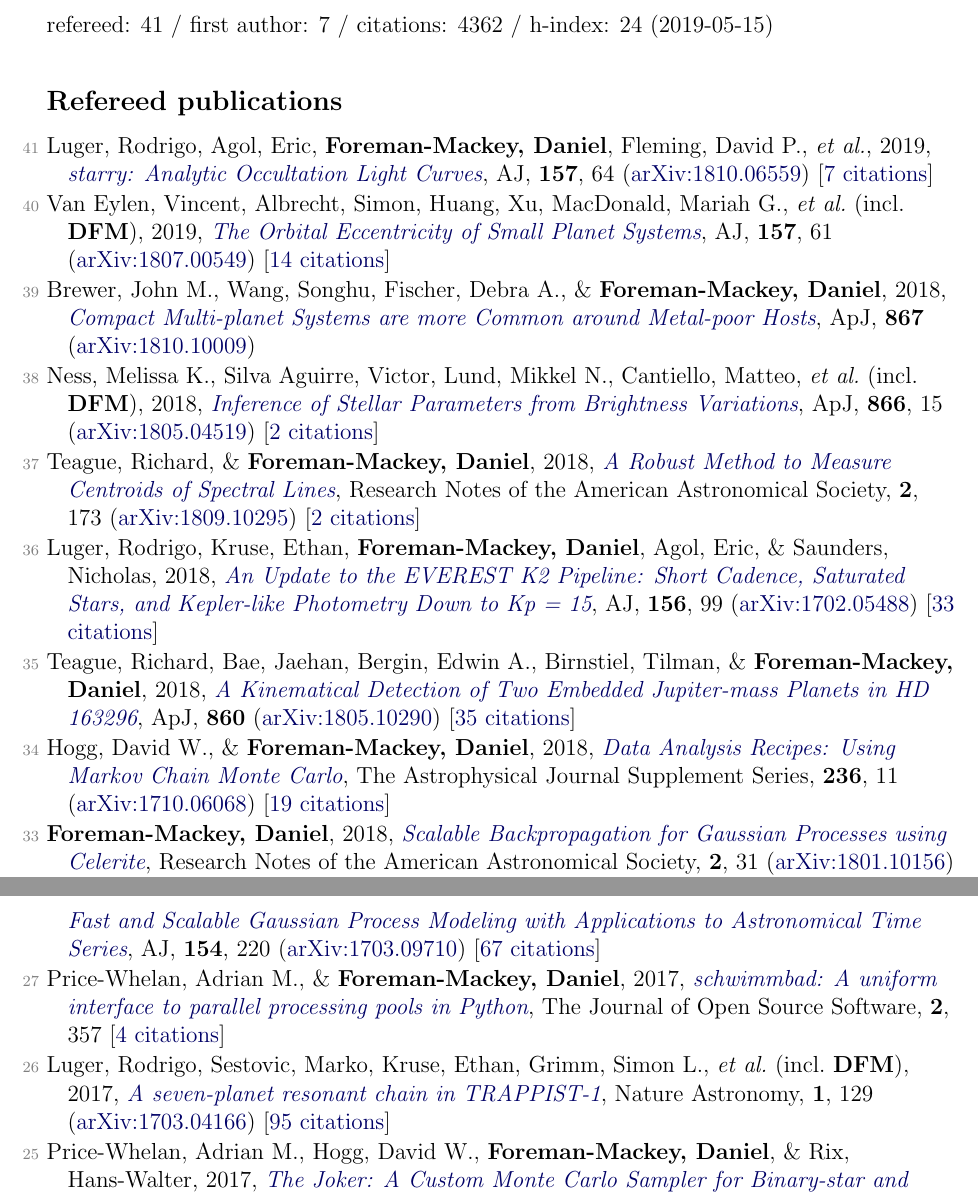
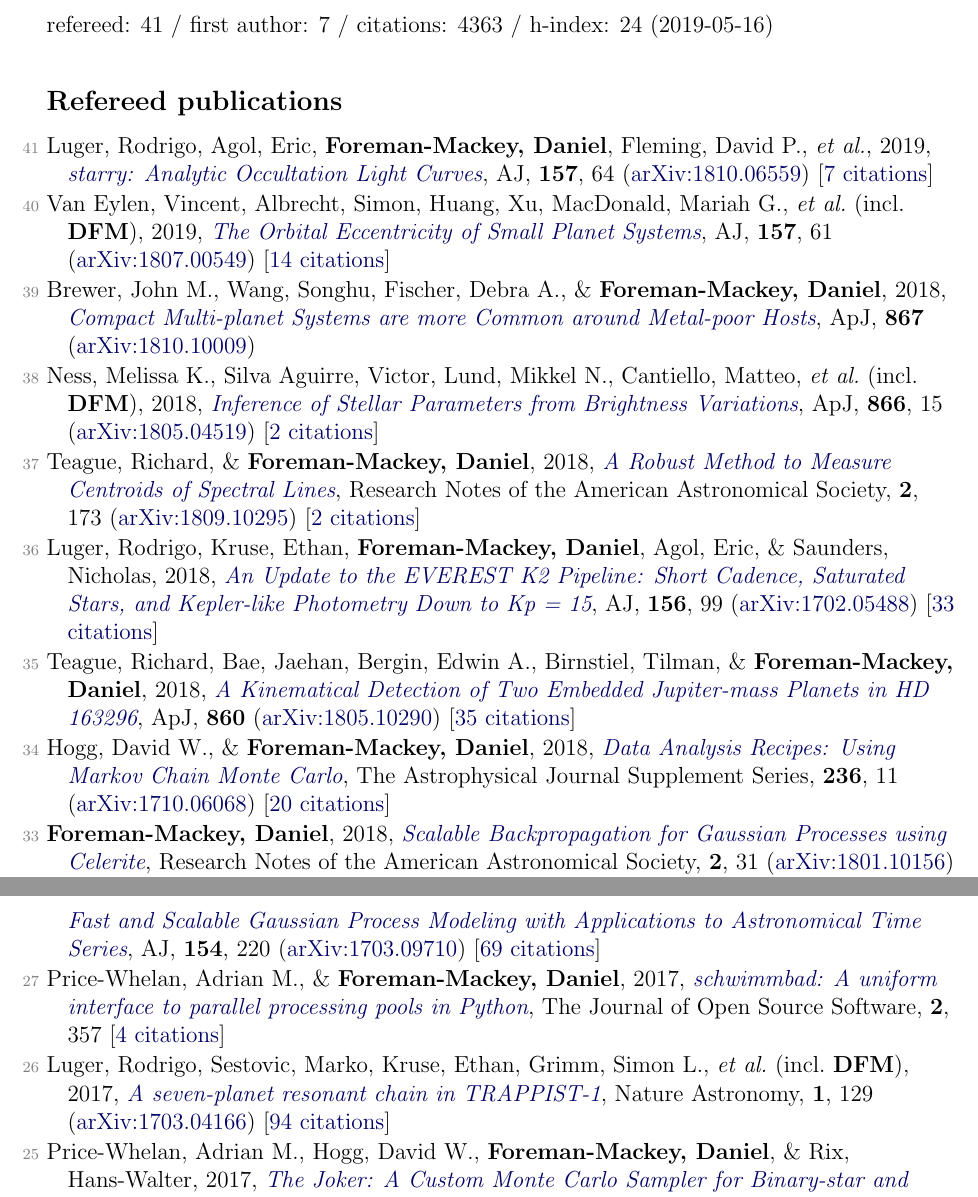
Before and after one commit to dfm/cv, a LaTeX document (pubs.tex, which reads pubs_ref.tex, pubs_summary.tex): two parts of pages 1 and 2 of 4, joined at a grey line, cut so that both start at the same text. Compiled offline with pdfLaTeX.

Commit message:
updating pubs [ci skip]

```diff
--- a/pubs_ref.tex
+++ b/pubs_ref.tex
@@ -12,7 +12,7 @@
 
 \item[{\color{numcolor}\scriptsize35}] Teague, Richard, Bae, Jaehan, Bergin, Edwin A., Birnstiel, Tilman, \& \textbf{Foreman-Mackey, Daniel}, 2018, \doi{10.3847/2041-8213/aac6d7}{A Kinematical Detection of Two Embedded Jupiter-mass Planets in HD 163296}, \apj, \textbf{860} (\arxiv{1805.10290}) [\href{http://adsabs.harvard.edu/abs/2018ApJ...860L..12T}{35 citations}]
 
-\item[{\color{numcolor}\scriptsize34}] Hogg, David W., \& \textbf{Foreman-Mackey, Daniel}, 2018, \doi{10.3847/1538-4365/aab76e}{Data Analysis Recipes: Using Markov Chain Monte Carlo}, The Astrophysical Journal Supplement Series, \textbf{236}, 11 (\arxiv{1710.06068}) [\href{http://adsabs.harvard.edu/abs/2018ApJS..236...11H}{19 citations}]
+\item[{\color{numcolor}\scriptsize34}] Hogg, David W., \& \textbf{Foreman-Mackey, Daniel}, 2018, \doi{10.3847/1538-4365/aab76e}{Data Analysis Recipes: Using Markov Chain Monte Carlo}, The Astrophysical Journal Supplement Series, \textbf{236}, 11 (\arxiv{1710.06068}) [\href{http://adsabs.harvard.edu/abs/2018ApJS..236...11H}{20 citations}]
 
 \item[{\color{numcolor}\scriptsize33}] \textbf{Foreman-Mackey, Daniel}, 2018, \doi{10.3847/2515-5172/aaaf6c}{Scalable Backpropagation for Gaussian Processes using Celerite}, Research Notes of the American Astronomical Society, \textbf{2}, 31 (\arxiv{1801.10156}) [\href{http://adsabs.harvard.edu/abs/2018RNAAS...2a..31F}{2 citations}]
 
@@ -24,11 +24,11 @@
 
 \item[{\color{numcolor}\scriptsize29}] Grunblatt, Samuel K., Huber, Daniel, Gaidos, Eric, Lopez, Eric D., \etal\ (incl.\ \textbf{DFM}), 2017, \doi{10.3847/1538-3881/aa932d}{Seeing Double with K2: Testing Re-inflation with Two Remarkably Similar Planets around Red Giant Branch Stars}, \aj, \textbf{154}, 254 (\arxiv{1706.05865}) [\href{http://adsabs.harvard.edu/abs/2017AJ....154..254G}{18 citations}]
 
-\item[{\color{numcolor}\scriptsize28}] \textbf{Foreman-Mackey, Daniel}, Agol, Eric, Ambikasaran, Sivaram, \& Angus, Ruth, 2017, \doi{10.3847/1538-3881/aa9332}{Fast and Scalable Gaussian Process Modeling with Applications to Astronomical Time Series}, \aj, \textbf{154}, 220 (\arxiv{1703.09710}) [\href{http://adsabs.harvard.edu/abs/2017AJ....154..220F}{67 citations}]
+\item[{\color{numcolor}\scriptsize28}] \textbf{Foreman-Mackey, Daniel}, Agol, Eric, Ambikasaran, Sivaram, \& Angus, Ruth, 2017, \doi{10.3847/1538-3881/aa9332}{Fast and Scalable Gaussian Process Modeling with Applications to Astronomical Time Series}, \aj, \textbf{154}, 220 (\arxiv{1703.09710}) [\href{http://adsabs.harvard.edu/abs/2017AJ....154..220F}{69 citations}]
 
 \item[{\color{numcolor}\scriptsize27}] Price-Whelan, Adrian M., \& \textbf{Foreman-Mackey, Daniel}, 2017, \doi{10.21105/joss.00357}{schwimmbad: A uniform interface to parallel processing pools in Python}, The Journal of Open Source Software, \textbf{2}, 357 [\href{http://adsabs.harvard.edu/abs/2017JOSS....2..357P}{4 citations}]
 
-\item[{\color{numcolor}\scriptsize26}] Luger, Rodrigo, Sestovic, Marko, Kruse, Ethan, Grimm, Simon L., \etal\ (incl.\ \textbf{DFM}), 2017, \doi{10.1038/s41550-017-0129}{A seven-planet resonant chain in TRAPPIST-1}, Nature Astronomy, \textbf{1}, 129 (\arxiv{1703.04166}) [\href{http://adsabs.harvard.edu/abs/2017NatAs...1E.129L}{95 citations}]
+\item[{\color{numcolor}\scriptsize26}] Luger, Rodrigo, Sestovic, Marko, Kruse, Ethan, Grimm, Simon L., \etal\ (incl.\ \textbf{DFM}), 2017, \doi{10.1038/s41550-017-0129}{A seven-planet resonant chain in TRAPPIST-1}, Nature Astronomy, \textbf{1}, 129 (\arxiv{1703.04166}) [\href{http://adsabs.harvard.edu/abs/2017NatAs...1E.129L}{94 citations}]
 
 \item[{\color{numcolor}\scriptsize25}] Price-Whelan, Adrian M., Hogg, David W., \textbf{Foreman-Mackey, Daniel}, \& Rix, Hans-Walter, 2017, \doi{10.3847/1538-4357/aa5e50}{The Joker: A Custom Monte Carlo Sampler for Binary-star and Exoplanet Radial Velocity Data}, \apj, \textbf{837}, 20 (\arxiv{1610.07602}) [\href{http://adsabs.harvard.edu/abs/2017ApJ...837...20P}{19 citations}]
 
--- a/pubs_summary.tex
+++ b/pubs_summary.tex
@@ -1 +1 @@
-refereed: 41 / first author: 7 / citations: 4362 / h-index: 24 (2019-05-15)
+refereed: 41 / first author: 7 / citations: 4363 / h-index: 24 (2019-05-16)
```
Also changed, not shown: pubs_ref.tex (2 more changed lines), 1 other file.
